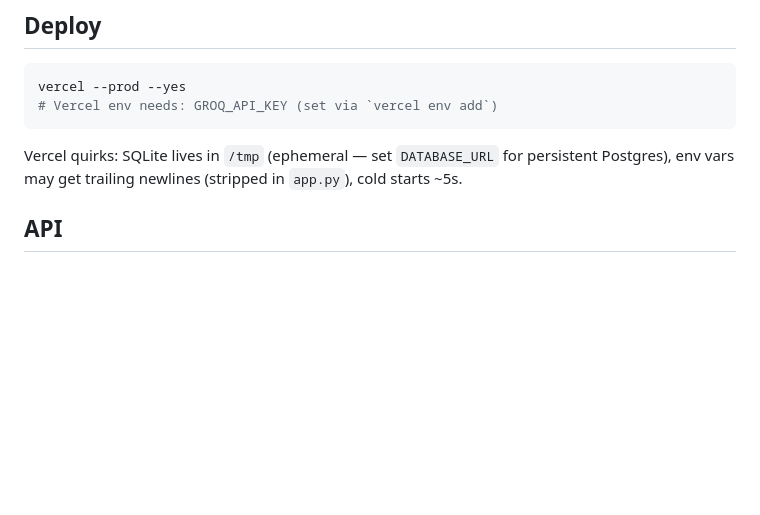
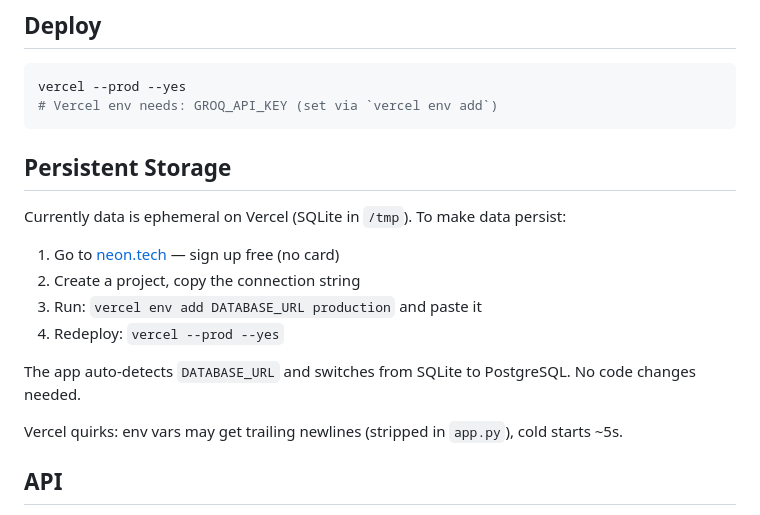
Before and after one commit to ykalani/flashcard-review, a Markdown page: CLAUDE.md, the part around the change. Drawn GitHub-style; blank space fills up the shorter version.

````diff
--- a/CLAUDE.md
+++ b/CLAUDE.md
@@ -45,7 +45,18 @@ vercel --prod --yes
 # Vercel env needs: GROQ_API_KEY (set via `vercel env add`)
 ```
 
-Vercel quirks: SQLite lives in `/tmp` (ephemeral — set `DATABASE_URL` for persistent Postgres), env vars may get trailing newlines (stripped in `app.py`), cold starts ~5s.
+## Persistent Storage
+
+Currently data is ephemeral on Vercel (SQLite in `/tmp`). To make data persist:
+
+1. Go to [neon.tech](https://neon.tech) — sign up free (no card)
+2. Create a project, copy the connection string
+3. Run: `vercel env add DATABASE_URL production` and paste it
+4. Redeploy: `vercel --prod --yes`
+
+The app auto-detects `DATABASE_URL` and switches from SQLite to PostgreSQL. No code changes needed.
+
+Vercel quirks: env vars may get trailing newlines (stripped in `app.py`), cold starts ~5s.
 
 ## API
 
````
